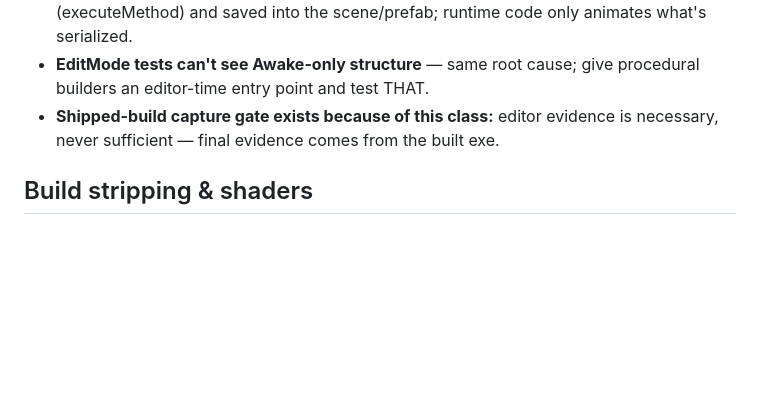
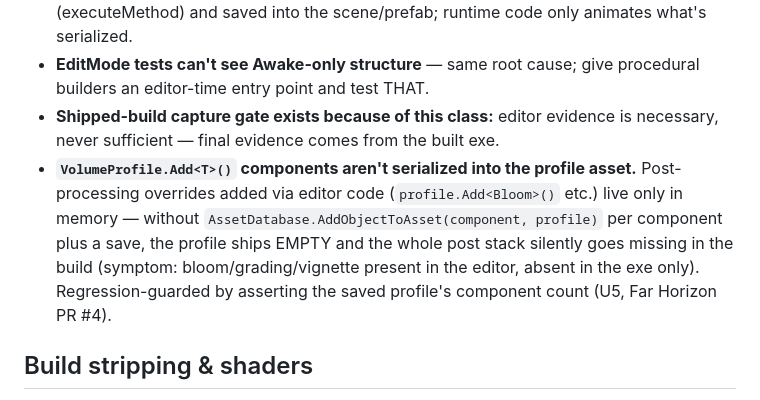
Before and after one commit to TSandvaer/Far-Horizon, a Markdown page: .claude/docs/unity-conventions.md, the part around the change. Drawn GitHub-style; blank space fills up the shorter version.

Commit message:
docs(unity): VolumeProfile.Add<T> not serialized into profile asset (U5, PR #4)
Components added via editor code (profile.Add<Bloom>() etc.) are in-memory
only; without AssetDatabase.AddObjectToAsset + save, the post stack ships
EMPTY in the build (bloom/grading/vignette missing in exe only). Folds the
flagged doc finding into the PR that proved it.

Co-Authored-By: Claude Fable 5 <noreply@anthropic.com>

```diff
--- a/.claude/docs/unity-conventions.md
+++ b/.claude/docs/unity-conventions.md
@@ -15,6 +15,7 @@ Findings proven empirically during the Embergrave engine-eval spike (`c:/Trunk/P
 - **Awake-built procedural hierarchies don't serialize.** A hierarchy assembled in `Awake()` passes editor/EditMode checks but can ship MANGLED in the player (spike iter6 "legs pointing upwards" incident). Anything that must exist in the build is built editor-time (executeMethod) and saved into the scene/prefab; runtime code only animates what's serialized.
 - **EditMode tests can't see Awake-only structure** — same root cause; give procedural builders an editor-time entry point and test THAT.
 - **Shipped-build capture gate exists because of this class:** editor evidence is necessary, never sufficient — final evidence comes from the built exe.
+- **`VolumeProfile.Add<T>()` components aren't serialized into the profile asset.** Post-processing overrides added via editor code (`profile.Add<Bloom>()` etc.) live only in memory — without `AssetDatabase.AddObjectToAsset(component, profile)` per component plus a save, the profile ships EMPTY and the whole post stack silently goes missing in the build (symptom: bloom/grading/vignette present in the editor, absent in the exe only). Regression-guarded by asserting the saved profile's component count (U5, Far Horizon PR #4).
 
 ## Build stripping & shaders
 
```
